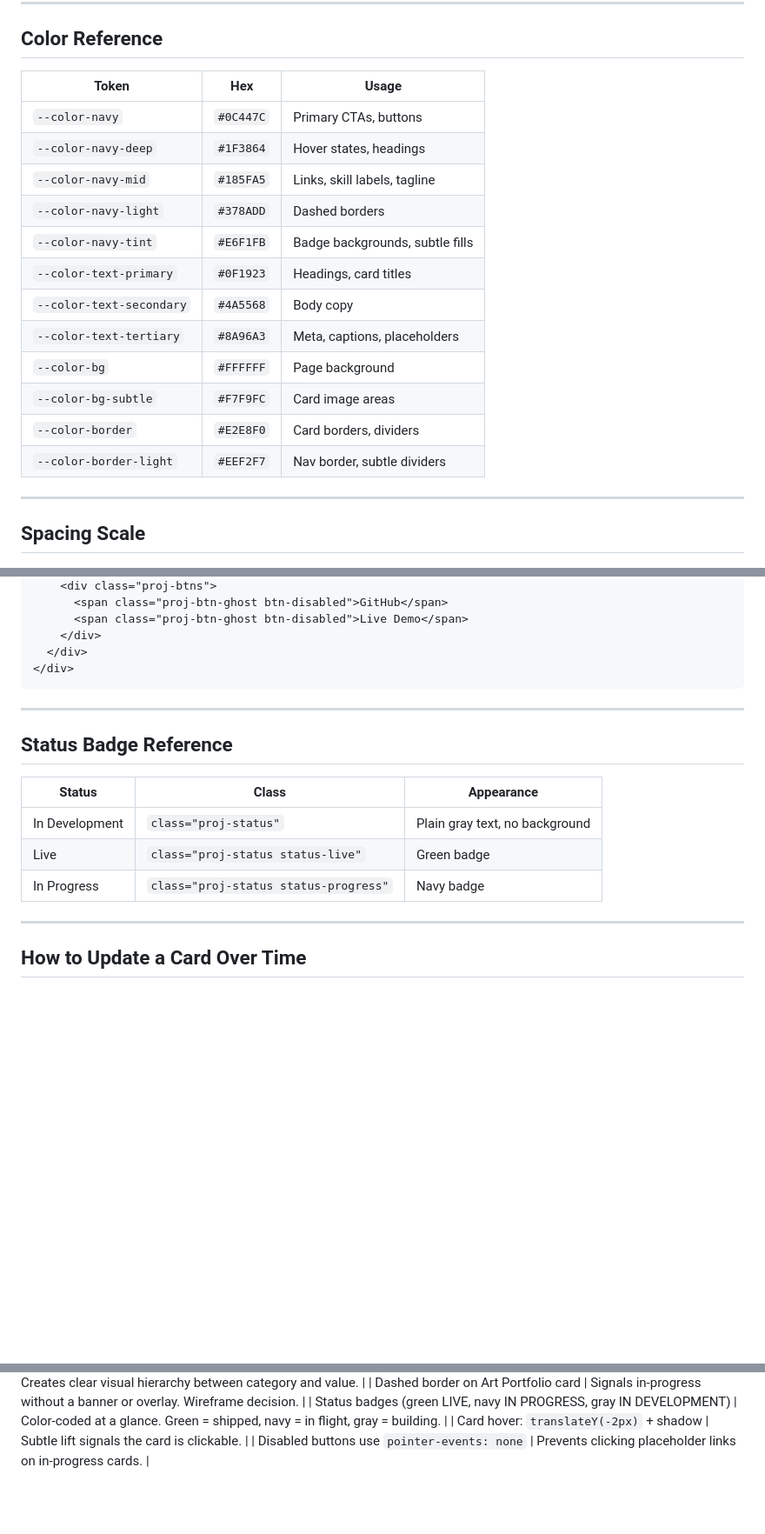
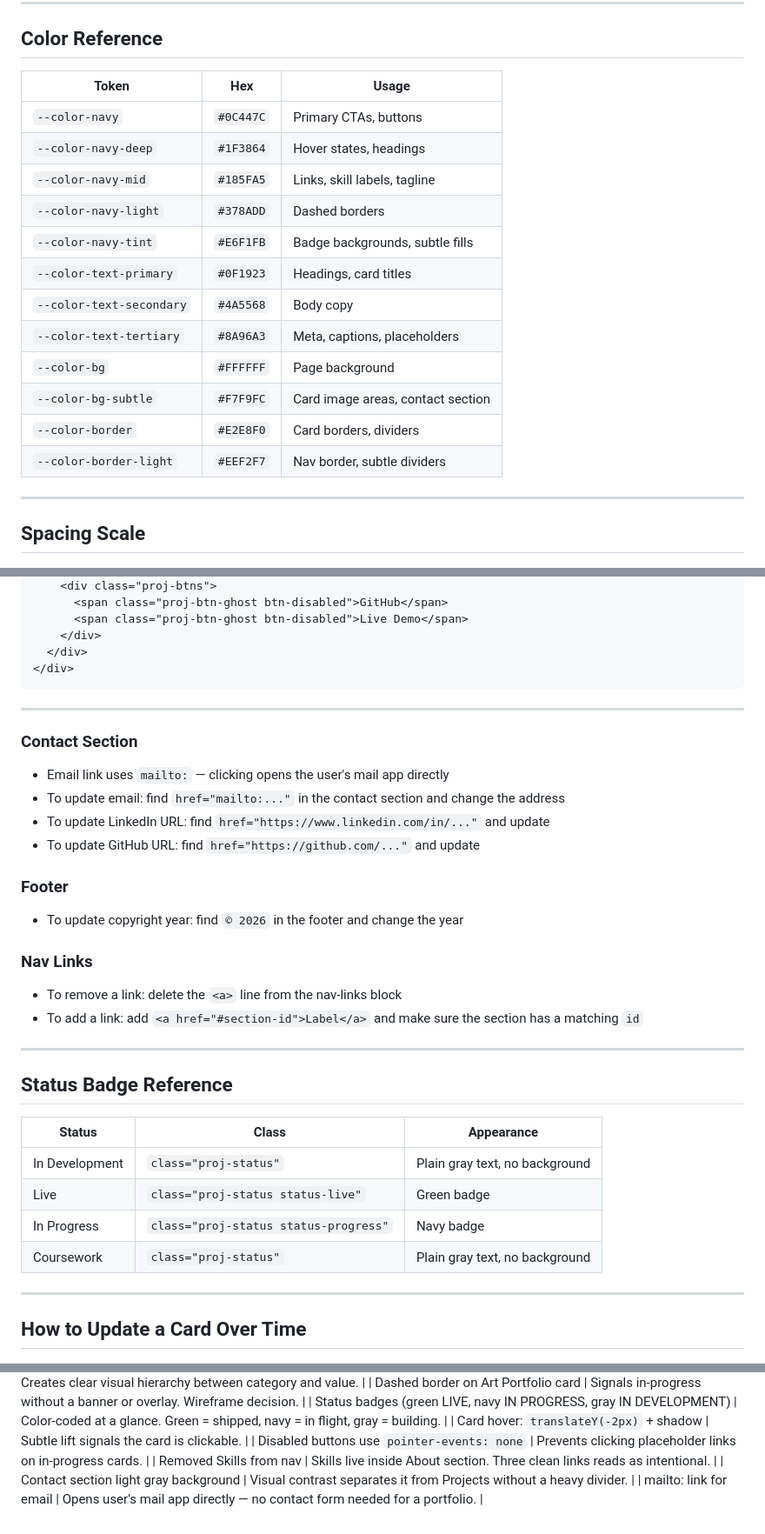
Before and after one commit to smansuri10/salim-portfolio, a Markdown page: README.md, 3 parts joined by grey strips. Shown at 87% size. Rendered like a GitHub page; blank space fills up the shorter version.

```diff
--- a/README.md
+++ b/README.md
@@ -38,20 +38,20 @@ git push origin main
 
 ## Color Reference
 
-| Token                    | Hex       | Usage                           |
-| ------------------------ | --------- | ------------------------------- |
-| `--color-navy`           | `#0C447C` | Primary CTAs, buttons           |
-| `--color-navy-deep`      | `#1F3864` | Hover states, headings          |
-| `--color-navy-mid`       | `#185FA5` | Links, skill labels, tagline    |
-| `--color-navy-light`     | `#378ADD` | Dashed borders                  |
-| `--color-navy-tint`      | `#E6F1FB` | Badge backgrounds, subtle fills |
-| `--color-text-primary`   | `#0F1923` | Headings, card titles           |
-| `--color-text-secondary` | `#4A5568` | Body copy                       |
-| `--color-text-tertiary`  | `#8A96A3` | Meta, captions, placeholders    |
-| `--color-bg`             | `#FFFFFF` | Page background                 |
-| `--color-bg-subtle`      | `#F7F9FC` | Card image areas                |
-| `--color-border`         | `#E2E8F0` | Card borders, dividers          |
-| `--color-border-light`   | `#EEF2F7` | Nav border, subtle dividers     |
+| Token                    | Hex       | Usage                             |
+| ------------------------ | --------- | --------------------------------- |
+| `--color-navy`           | `#0C447C` | Primary CTAs, buttons             |
+| `--color-navy-deep`      | `#1F3864` | Hover states, headings            |
+| `--color-navy-mid`       | `#185FA5` | Links, skill labels, tagline      |
+| `--color-navy-light`     | `#378ADD` | Dashed borders                    |
+| `--color-navy-tint`      | `#E6F1FB` | Badge backgrounds, subtle fills   |
+| `--color-text-primary`   | `#0F1923` | Headings, card titles             |
+| `--color-text-secondary` | `#4A5568` | Body copy                         |
+| `--color-text-tertiary`  | `#8A96A3` | Meta, captions, placeholders      |
+| `--color-bg`             | `#FFFFFF` | Page background                   |
+| `--color-bg-subtle`      | `#F7F9FC` | Card image areas, contact section |
+| `--color-border`         | `#E2E8F0` | Card borders, dividers            |
+| `--color-border-light`   | `#EEF2F7` | Nav border, subtle dividers       |
 
 ---
 
@@ -164,6 +164,21 @@ git push origin main
 
 ---
 
+### Contact Section
+- Email link uses `mailto:` — clicking opens the user's mail app directly
+- To update email: find `href="mailto:..."` in the contact section and change the address
+- To update LinkedIn URL: find `href="https://www.linkedin.com/in/..."` and update
+- To update GitHub URL: find `href="https://github.com/..."` and update
+
+### Footer
+- To update copyright year: find `© 2026` in the footer and change the year
+
+### Nav Links
+- To remove a link: delete the `<a>` line from the nav-links block
+- To add a link: add `<a href="#section-id">Label</a>` and make sure the section has a matching `id`
+
+---
+
 ## Status Badge Reference
 
 | Status         | Class                                 | Appearance                     |
@@ -171,6 +186,7 @@ git push origin main
 | In Development | `class="proj-status"`                 | Plain gray text, no background |
 | Live           | `class="proj-status status-live"`     | Green badge                    |
 | In Progress    | `class="proj-status status-progress"` | Navy badge                     |
+| Coursework     | `class="proj-status"`                 | Plain gray text, no background |
 
 ---
 
@@ -229,3 +292,6 @@ git push origin main
 | Status badges (green LIVE, navy IN PROGRESS, gray IN DEVELOPMENT) | Color-coded at a glance. Green = shipped, navy = in flight, gray = building.  |
 | Card hover: `translateY(-2px)` + shadow                           | Subtle lift signals the card is clickable.                                    |
 | Disabled buttons use `pointer-events: none`                       | Prevents clicking placeholder links on in-progress cards.                     |
+| Removed Skills from nav                                           | Skills live inside About section. Three clean links reads as intentional.     |
+| Contact section light gray background                             | Visual contrast separates it from Projects without a heavy divider.           |
+| mailto: link for email                                            | Opens user's mail app directly — no contact form needed for a portfolio.      |
```
Also changed, not shown: other parts of README.md (+47 -0 lines).
